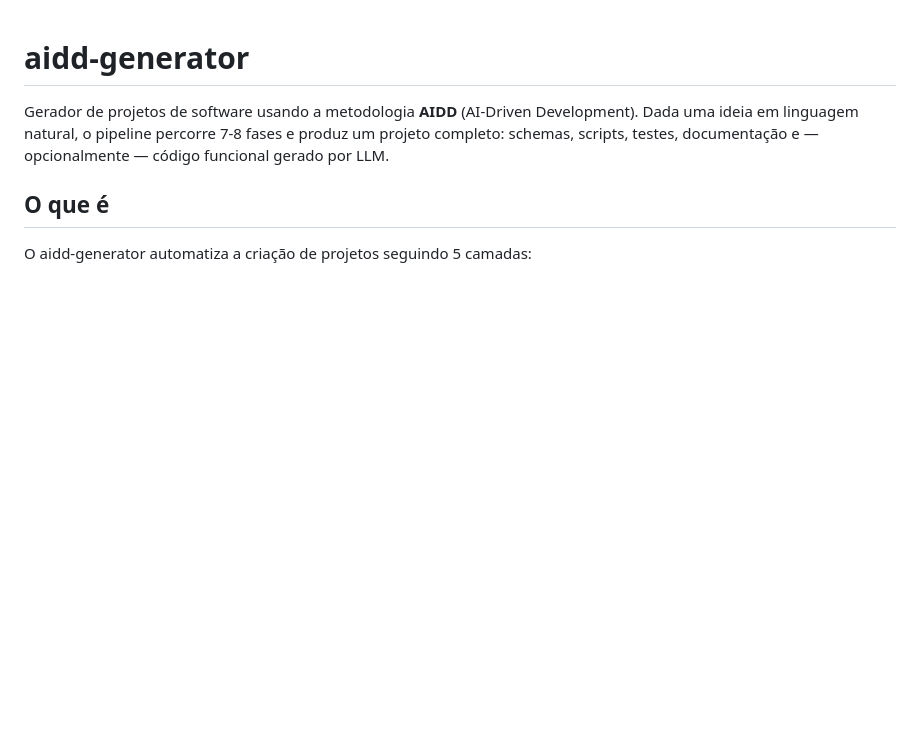
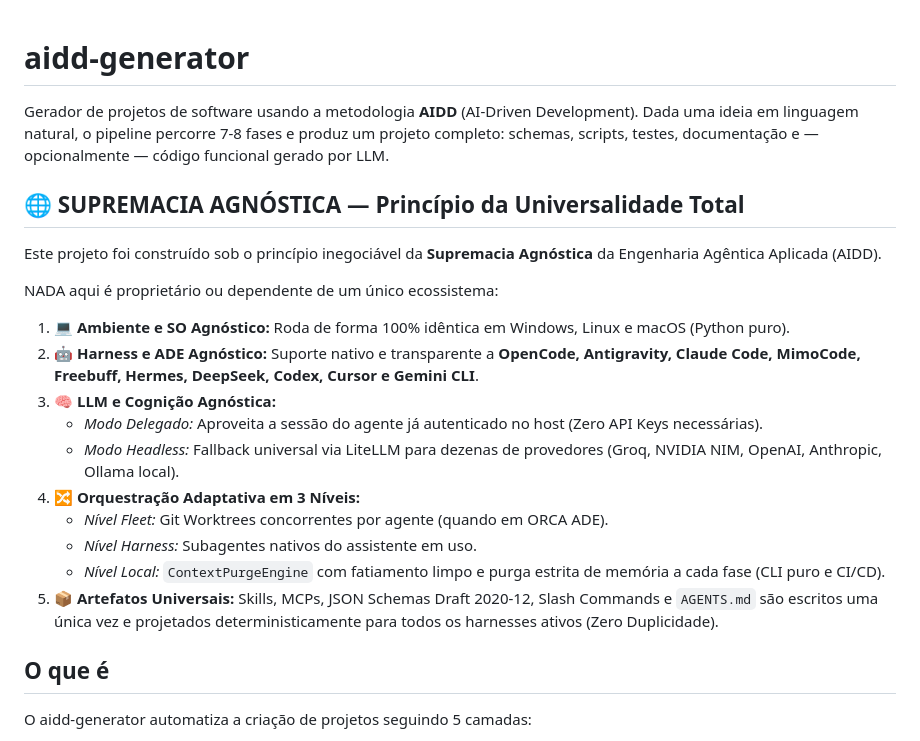
Before and after one commit to heverton-dev/aidd-generator, a Markdown page: README.md, the part around the change. Rendered like a GitHub page; blank space fills up the shorter version.

Commit message:
docs: explicitar supremacia agnostica universal no README

```diff
--- a/README.md
+++ b/README.md
@@ -1,6 +1,23 @@
 # aidd-generator
 
 Gerador de projetos de software usando a metodologia **AIDD** (AI-Driven Development). Dada uma ideia em linguagem natural, o pipeline percorre 7-8 fases e produz um projeto completo: schemas, scripts, testes, documentação e — opcionalmente — código funcional gerado por LLM.
+
+## 🌐 SUPREMACIA AGNÓSTICA — Princípio da Universalidade Total
+
+Este projeto foi construído sob o princípio inegociável da **Supremacia Agnóstica** da Engenharia Agêntica Aplicada (AIDD).
+
+NADA aqui é proprietário ou dependente de um único ecossistema:
+
+1. 💻 **Ambiente e SO Agnóstico:** Roda de forma 100% idêntica em Windows, Linux e macOS (Python puro).
+2. 🤖 **Harness e ADE Agnóstico:** Suporte nativo e transparente a **OpenCode, Antigravity, Claude Code, MimoCode, Freebuff, Hermes, DeepSeek, Codex, Cursor e Gemini CLI**.
+3. 🧠 **LLM e Cognição Agnóstica:**
+   - *Modo Delegado:* Aproveita a sessão do agente já autenticado no host (Zero API Keys necessárias).
+   - *Modo Headless:* Fallback universal via LiteLLM para dezenas de provedores (Groq, NVIDIA NIM, OpenAI, Anthropic, Ollama local).
+4. 🔀 **Orquestração Adaptativa em 3 Níveis:**
+   - *Nível Fleet:* Git Worktrees concorrentes por agente (quando em ORCA ADE).
+   - *Nível Harness:* Subagentes nativos do assistente em uso.
+   - *Nível Local:* `ContextPurgeEngine` com fatiamento limpo e purga estrita de memória a cada fase (CLI puro e CI/CD).
+5. 📦 **Artefatos Universais:** Skills, MCPs, JSON Schemas Draft 2020-12, Slash Commands e `AGENTS.md` são escritos uma única vez e projetados deterministicamente para todos os harnesses ativos (Zero Duplicidade).
 
 ## O que é
 
```
